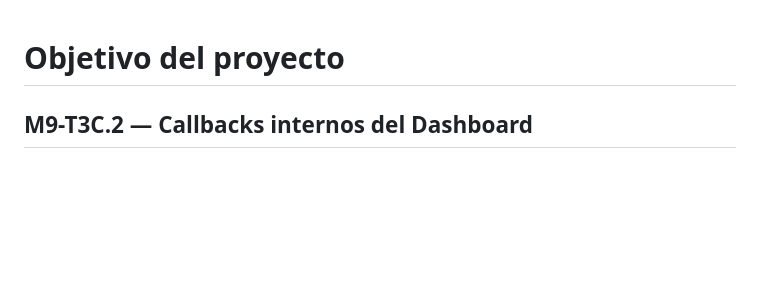
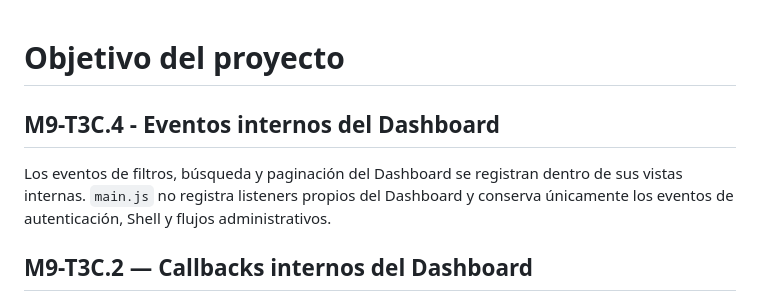
Before and after one commit to ArnaldoCPM/Altar_Dashboard, a Markdown page: docs/PROJECT_CONTEXT.md, the part around the change. Drawn GitHub-style; blank space fills up the shorter version.

Commit message:
docs(project): update dashboard modularization progress

```diff
--- a/docs/PROJECT_CONTEXT.md
+++ b/docs/PROJECT_CONTEXT.md
@@ -1,4 +1,8 @@
 # Objetivo del proyecto
+
+## M9-T3C.4 - Eventos internos del Dashboard
+
+Los eventos de filtros, búsqueda y paginación del Dashboard se registran dentro de sus vistas internas. `main.js` no registra listeners propios del Dashboard y conserva únicamente los eventos de autenticación, Shell y flujos administrativos.
 
 ## M9-T3C.2 — Callbacks internos del Dashboard
 
```
